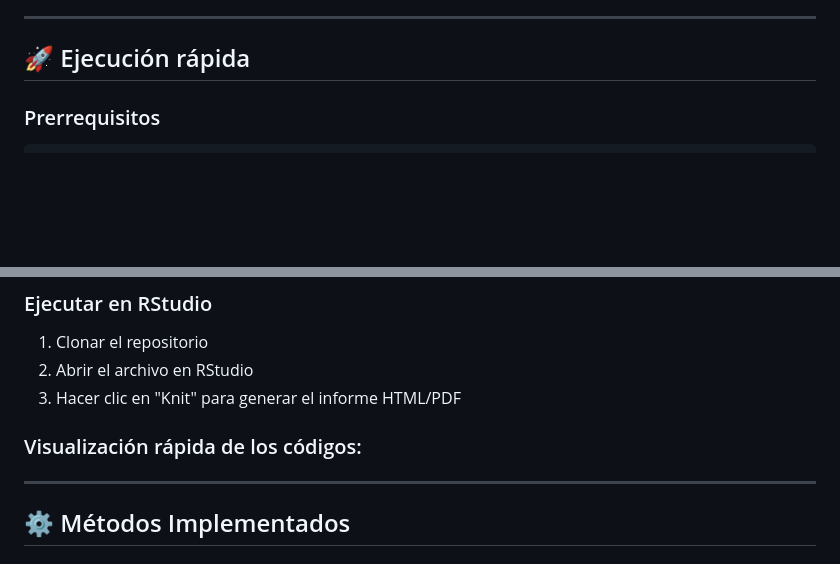
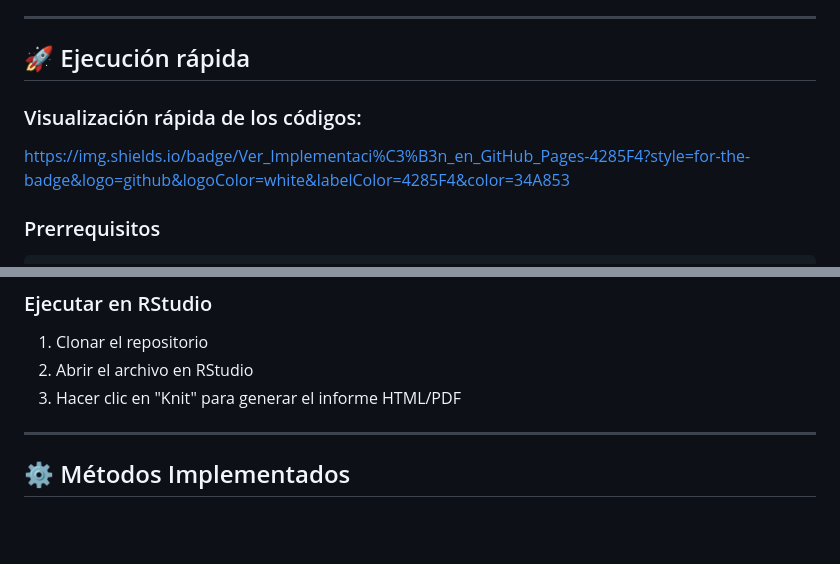
Before and after one commit to prxvxjpg/MetodosNumericosConR, a Markdown page: README.md, 2 parts joined by grey strips. GitHub-like rendering; blank space fills up the shorter version.

````diff
--- a/README.md
+++ b/README.md
@@ -6,6 +6,9 @@ Este repositorio implementa ocho métodos numéricos esenciales en R Markdown. E
 ---
 
 ## 🚀 Ejecución rápida
+
+### Visualización rápida de los códigos:
+https://img.shields.io/badge/Ver_Implementaci%C3%B3n_en_GitHub_Pages-4285F4?style=for-the-badge&logo=github&logoColor=white&labelColor=4285F4&color=34A853
 
 ### Prerrequisitos
 ```r
@@ -21,8 +24,6 @@ install.packages(c("ggplot2", "dplyr", "knitr", "rmarkdown"))
 1. Clonar el repositorio
 2. Abrir el archivo en RStudio
 3. Hacer clic en "Knit" para generar el informe HTML/PDF
-
-### Visualización rápida de los códigos:
 
 ---
 
````
